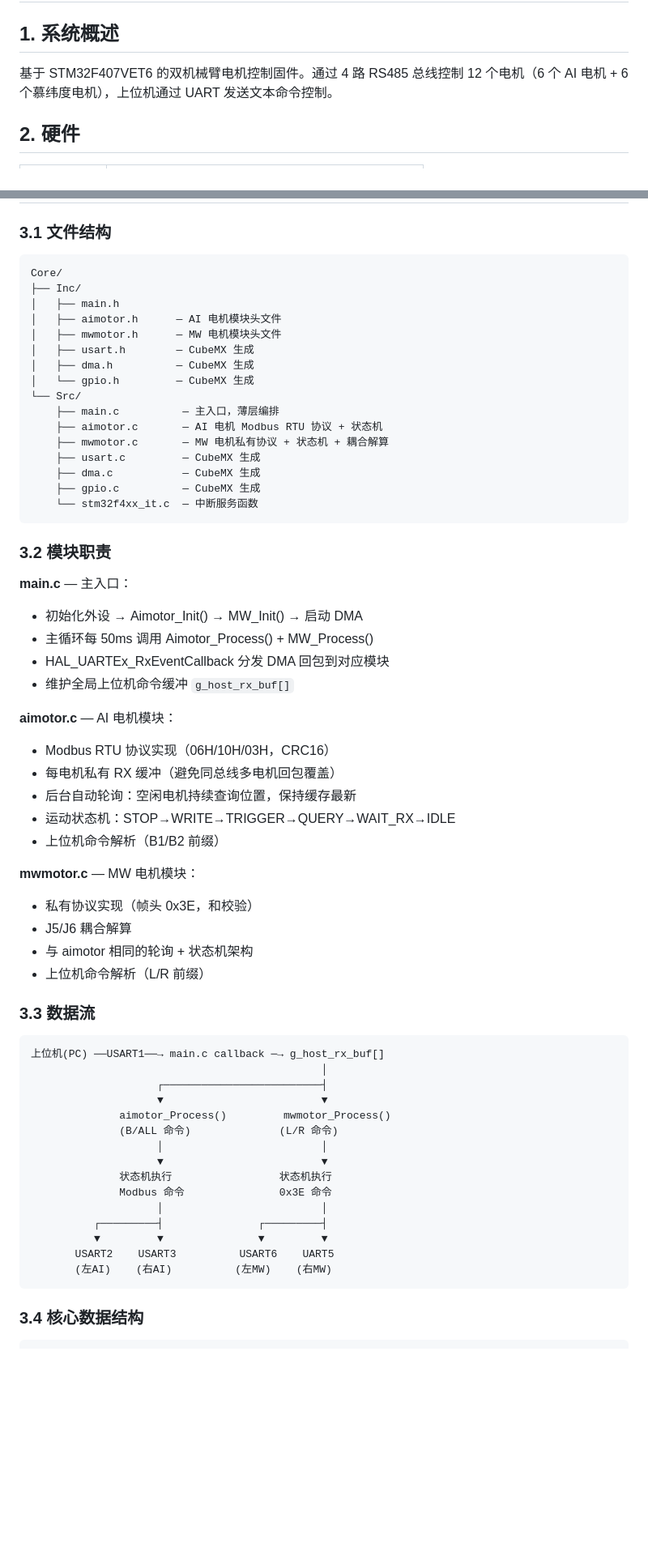
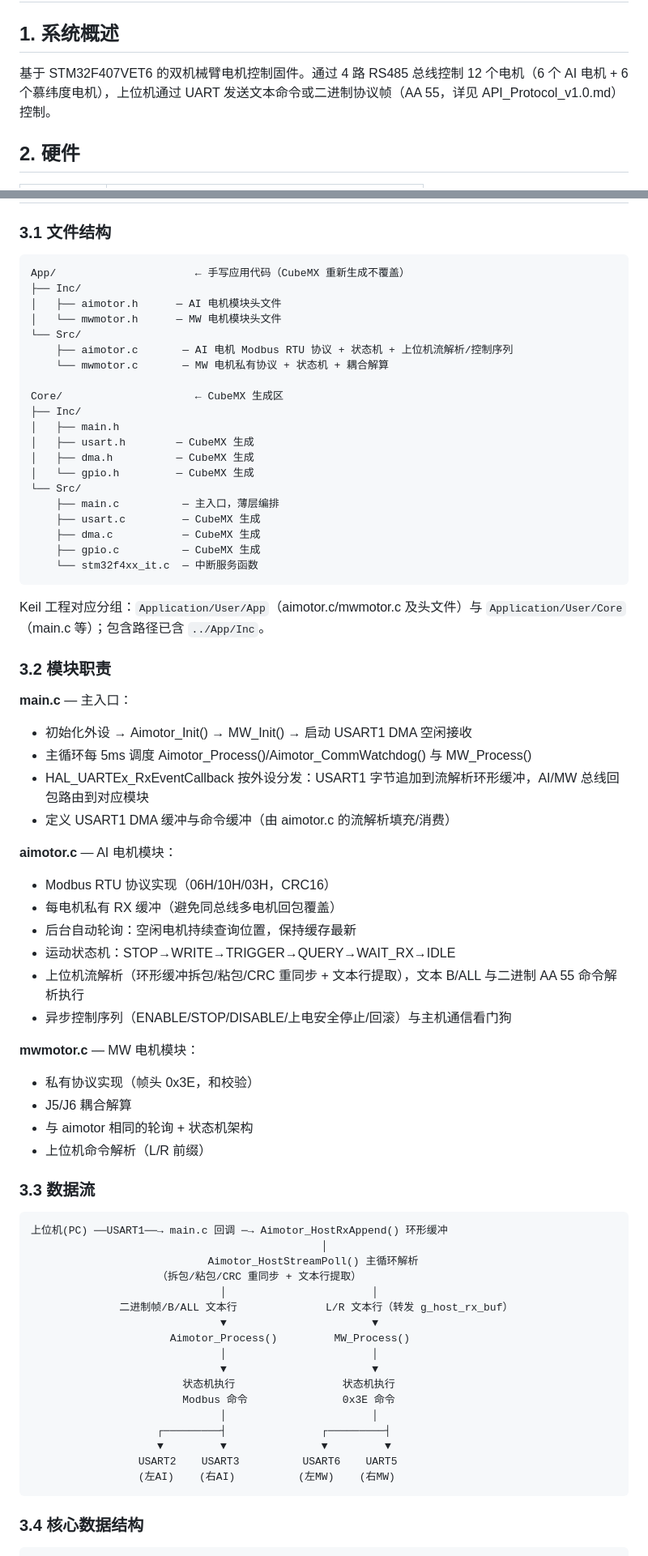
Before and after one commit to superZhuMY/AIMotor_F407_Demo_v2, a Markdown page: docs/Project_Architecture.md, 2 parts joined by grey strips. Shown at 81% size. Drawn GitHub-style; blank space fills up the shorter version.

Commit message:
文档：新增 README、host_reference 说明；架构文档同步二进制协议/5ms 调度/App 目录/数据流

````diff
--- a/docs/Project_Architecture.md
+++ b/docs/Project_Architecture.md
@@ -2,7 +2,7 @@
 
 ## 1. 系统概述
 
-基于 STM32F407VET6 的双机械臂电机控制固件。通过 4 路 RS485 总线控制 12 个电机（6 个 AI 电机 + 6 个慕纬度电机），上位机通过 UART 发送文本命令控制。
+基于 STM32F407VET6 的双机械臂电机控制固件。通过 4 路 RS485 总线控制 12 个电机（6 个 AI 电机 + 6 个慕纬度电机），上位机通过 UART 发送文本命令或二进制协议帧（AA 55，详见 API_Protocol_v1.0.md）控制。
 
 ## 2. 硬件
 
@@ -56,38 +56,46 @@ motor6_target = J6_deg × 20/9 × 100 - motor5_target
 ### 3.1 文件结构
 
 ```
-Core/
+App/                      ← 手写应用代码（CubeMX 重新生成不覆盖）
+├── Inc/
+│   ├── aimotor.h      — AI 电机模块头文件
+│   └── mwmotor.h      — MW 电机模块头文件
+└── Src/
+    ├── aimotor.c       — AI 电机 Modbus RTU 协议 + 状态机 + 上位机流解析/控制序列
+    └── mwmotor.c       — MW 电机私有协议 + 状态机 + 耦合解算
+
+Core/                     ← CubeMX 生成区
 ├── Inc/
 │   ├── main.h
-│   ├── aimotor.h      — AI 电机模块头文件
-│   ├── mwmotor.h      — MW 电机模块头文件
 │   ├── usart.h        — CubeMX 生成
 │   ├── dma.h          — CubeMX 生成
 │   └── gpio.h         — CubeMX 生成
 └── Src/
     ├── main.c          — 主入口，薄层编排
-    ├── aimotor.c       — AI 电机 Modbus RTU 协议 + 状态机
-    ├── mwmotor.c       — MW 电机私有协议 + 状态机 + 耦合解算
     ├── usart.c         — CubeMX 生成
     ├── dma.c           — CubeMX 生成
     ├── gpio.c          — CubeMX 生成
     └── stm32f4xx_it.c  — 中断服务函数
 ```
 
+Keil 工程对应分组：`Application/User/App`（aimotor.c/mwmotor.c 及头文件）与
+`Application/User/Core`（main.c 等）；包含路径已含 `../App/Inc`。
+
 ### 3.2 模块职责
 
 **main.c** — 主入口：
-- 初始化外设 → Aimotor_Init() → MW_Init() → 启动 DMA
-- 主循环每 50ms 调用 Aimotor_Process() + MW_Process()
-- HAL_UARTEx_RxEventCallback 分发 DMA 回包到对应模块
-- 维护全局上位机命令缓冲 `g_host_rx_buf[]`
+- 初始化外设 → Aimotor_Init() → MW_Init() → 启动 USART1 DMA 空闲接收
+- 主循环每 5ms 调度 Aimotor_Process()/Aimotor_CommWatchdog() 与 MW_Process()
+- HAL_UARTEx_RxEventCallback 按外设分发：USART1 字节追加到流解析环形缓冲，AI/MW 总线回包路由到对应模块
+- 定义 USART1 DMA 缓冲与命令缓冲（由 aimotor.c 的流解析填充/消费）
 
 **aimotor.c** — AI 电机模块：
 - Modbus RTU 协议实现（06H/10H/03H，CRC16）
 - 每电机私有 RX 缓冲（避免同总线多电机回包覆盖）
 - 后台自动轮询：空闲电机持续查询位置，保持缓存最新
 - 运动状态机：STOP→WRITE→TRIGGER→QUERY→WAIT_RX→IDLE
-- 上位机命令解析（B1/B2 前缀）
+- 上位机流解析（环形缓冲拆包/粘包/CRC 重同步 + 文本行提取），文本 B/ALL 与二进制 AA 55 命令解析执行
+- 异步控制序列（ENABLE/STOP/DISABLE/上电安全停止/回滚）与主机通信看门狗
 
 **mwmotor.c** — MW 电机模块：
 - 私有协议实现（帧头 0x3E，和校验）
@@ -98,21 +106,23 @@ Core/
 ### 3.3 数据流
 
 ```
-上位机(PC) ──USART1──→ main.c callback ─→ g_host_rx_buf[]
+上位机(PC) ──USART1──→ main.c 回调 ─→ Aimotor_HostRxAppend() 环形缓冲
                                               │
-                    ┌─────────────────────────┤
-                    ▼                         ▼
-              aimotor_Process()         mwmotor_Process()
-              (B/ALL 命令)              (L/R 命令)
-                    │                         │
-                    ▼                         ▼
-              状态机执行                 状态机执行
-              Modbus 命令               0x3E 命令
-                    │                         │
-          ┌─────────┤               ┌─────────┤
-          ▼         ▼               ▼         ▼
-       USART2    USART3          USART6    UART5
-       (左AI)    (右AI)          (左MW)    (右MW)
+                            Aimotor_HostStreamPoll() 主循环解析
+                    （拆包/粘包/CRC 重同步 + 文本行提取）
+                              │                       │
+              二进制帧/B/ALL 文本行              L/R 文本行（转发 g_host_rx_buf）
+                              ▼                       ▼
+                      Aimotor_Process()         MW_Process()
+                              │                       │
+                              ▼                       ▼
+                        状态机执行                 状态机执行
+                        Modbus 命令               0x3E 命令
+                              │                       │
+                    ┌─────────┤               ┌─────────┤
+                    ▼         ▼               ▼         ▼
+                 USART2    USART3          USART6    UART5
+                 (左AI)    (右AI)          (左MW)    (右MW)
 ```
 
 ### 3.4 核心数据结构
````
Also changed, not shown: other parts of docs/Project_Architecture.md (+10 -4 lines), README.md (added, +39 -0 lines), tools/host_reference/README.md (added, +13 -0 lines).
